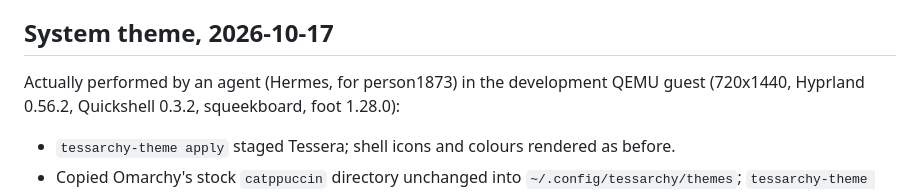
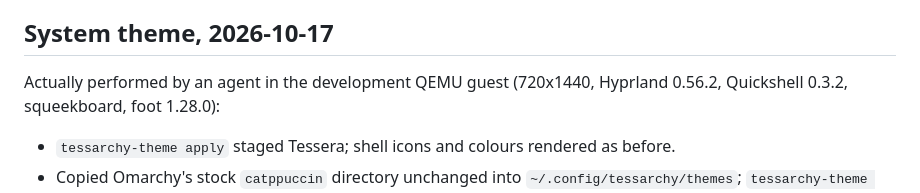
Before and after one commit to Person1873/tessarchy, a Markdown page: docs/testing.md, the part around the change. GitHub-like rendering.

Commit message:
docs: drop personal names from validation notes (AGENTS.md)

```diff
--- a/docs/testing.md
+++ b/docs/testing.md
@@ -1619,7 +1619,7 @@ physical display remains pending.
 
 ## System theme, 2026-10-17
 
-Actually performed by an agent (Hermes, for person1873) in the development QEMU
+Actually performed by an agent in the development QEMU
 guest (720x1440, Hyprland 0.56.2, Quickshell 0.3.2, squeekboard, foot 1.28.0):
 
 - `tessarchy-theme apply` staged Tessera; shell icons and colours rendered as before.
```
